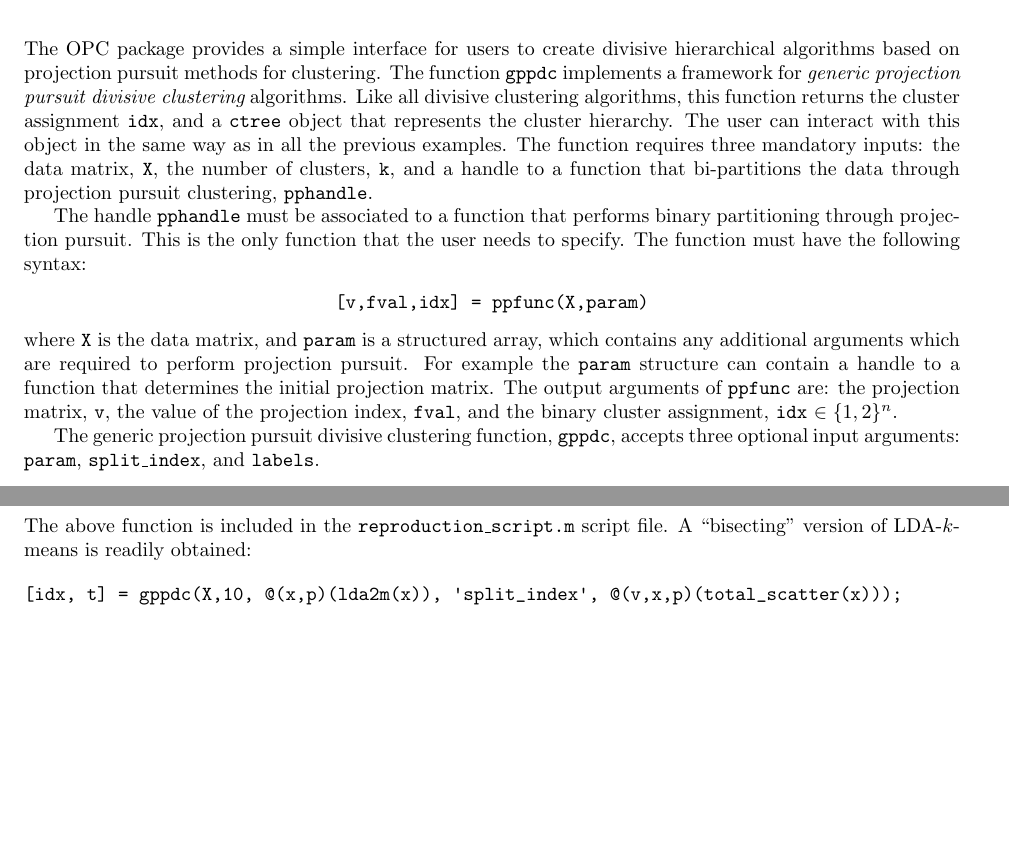
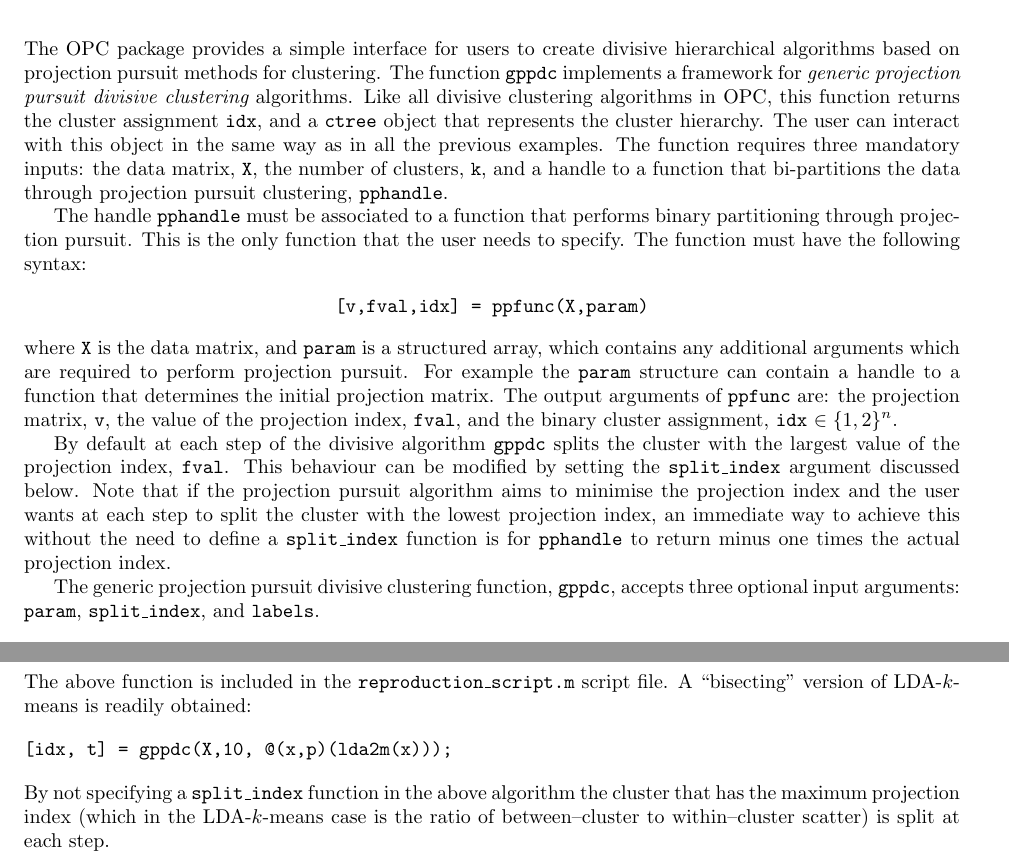
Before and after one commit to nicospavlidis/opc, a LaTeX thesis (documentation/document.tex): two parts of pages 55 and 56 of 59 before the commit and two parts of pages 57 and 58 of 61 after it, joined at a grey line, cut so that both start at the same text, the shorter picture padded with empty space. Compiled offline with pdfLaTeX; a LaTeX package or settings file that is missing is left out.

Commit message:
Improved documentation and readme

```diff
--- a/documentation/document.tex
+++ b/documentation/document.tex
@@ -3107,7 +3111,7 @@ hierarchical algorithms based on projection pursuit methods for clustering.
 The function {\tt gppdc} implements a framework for {\em generic projection
 pursuit divisive clustering} algorithms.
 %
-Like all divisive clustering algorithms, this function returns the cluster
+Like all divisive clustering algorithms in OPC, this function returns the cluster
 assignment {\tt idx}, and a {\tt ctree} object that represents the cluster
 hierarchy. The user can interact with this object in the same way as in all the
 previous examples.
@@ -3136,6 +3140,14 @@ The output arguments of {\tt ppfunc}
 are: the projection matrix, {\tt v}, the value of the projection index,
 {\tt fval}, and the binary cluster assignment, {\tt idx}~$\in \{1,2\}^n$.
 
+By default at each step of the divisive algorithm {\tt gppdc} splits the cluster
+with the largest value of the projection index, {\tt fval}. This behaviour can
+be modified by setting the {\tt split\_index} argument discussed below.
+Note that if the projection
+pursuit algorithm aims to minimise the projection index and the user wants at each
+step to split the cluster with the lowest projection index, an immediate
+way to achieve this without the need to define a {\tt split\_index} function
+is for {\tt pphandle} to return minus one times the actual projection index.
 
 The generic projection pursuit divisive clustering function, {\tt gppdc},
 accepts three optional input arguments: {\tt param}, {\tt split\_index}, and
@@ -3225,10 +3237,15 @@ The above function is included in the {\tt reproduction\_script.m} script file.
 A ``bisecting'' version of LDA-$k$-means is readily obtained:
 
 \begin{verbatim}
-[idx, t] = gppdc(X,10, @(x,p)(lda2m(x)), 'split_index', @(v,x,p)(total_scatter(x)));
-\end{verbatim}
-
-
+[idx, t] = gppdc(X,10, @(x,p)(lda2m(x)));
+\end{verbatim}
+
+
+\noindent
+%
+By not specifying a {\tt split\_index} function in the above algorithm the
+cluster that has the maximum projection index (which in the LDA-$k$-means case
+is the ratio of between--cluster to within--cluster scatter) is split at each step.
 
 %\phantomsection
 %\addcontentsline{toc}{section}{References}
```
Also changed, not shown: README.md, documentation/document.pdf, documentation/document.tex (34 more changed lines).
